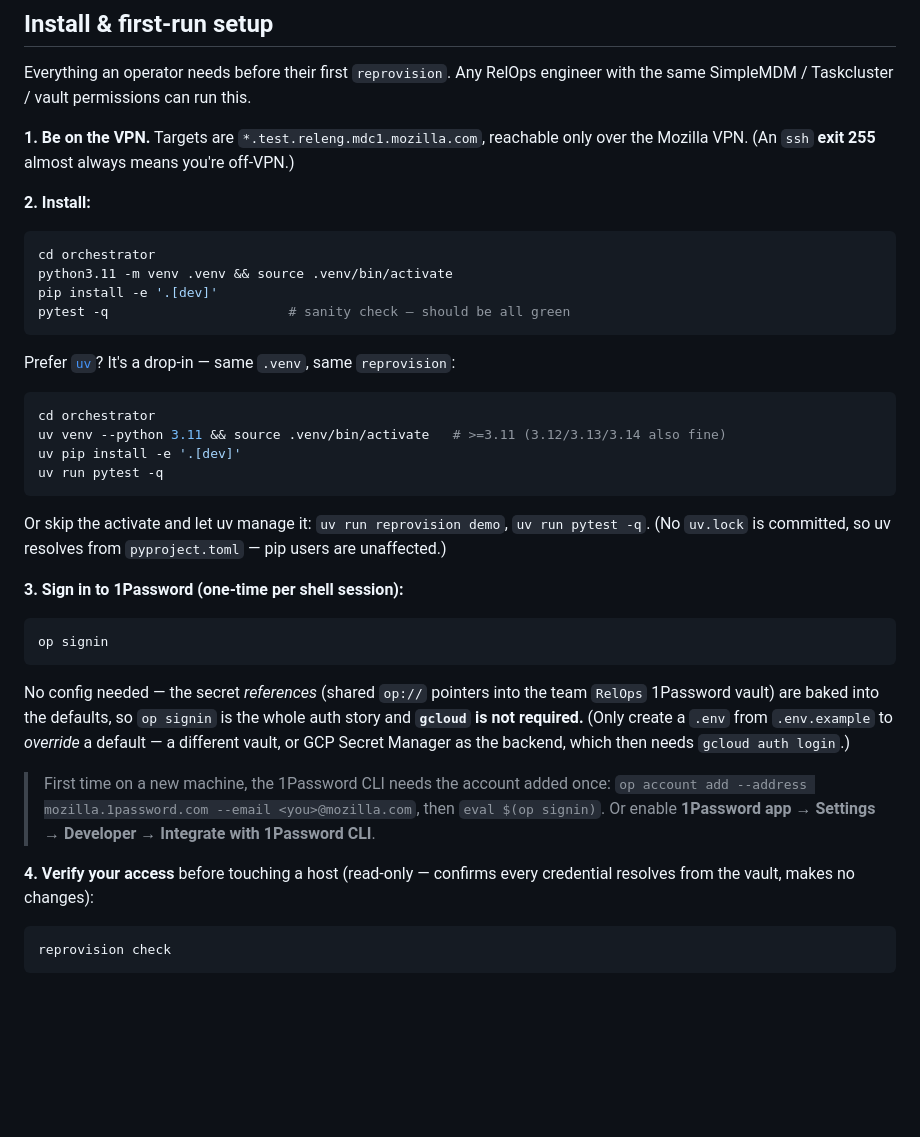
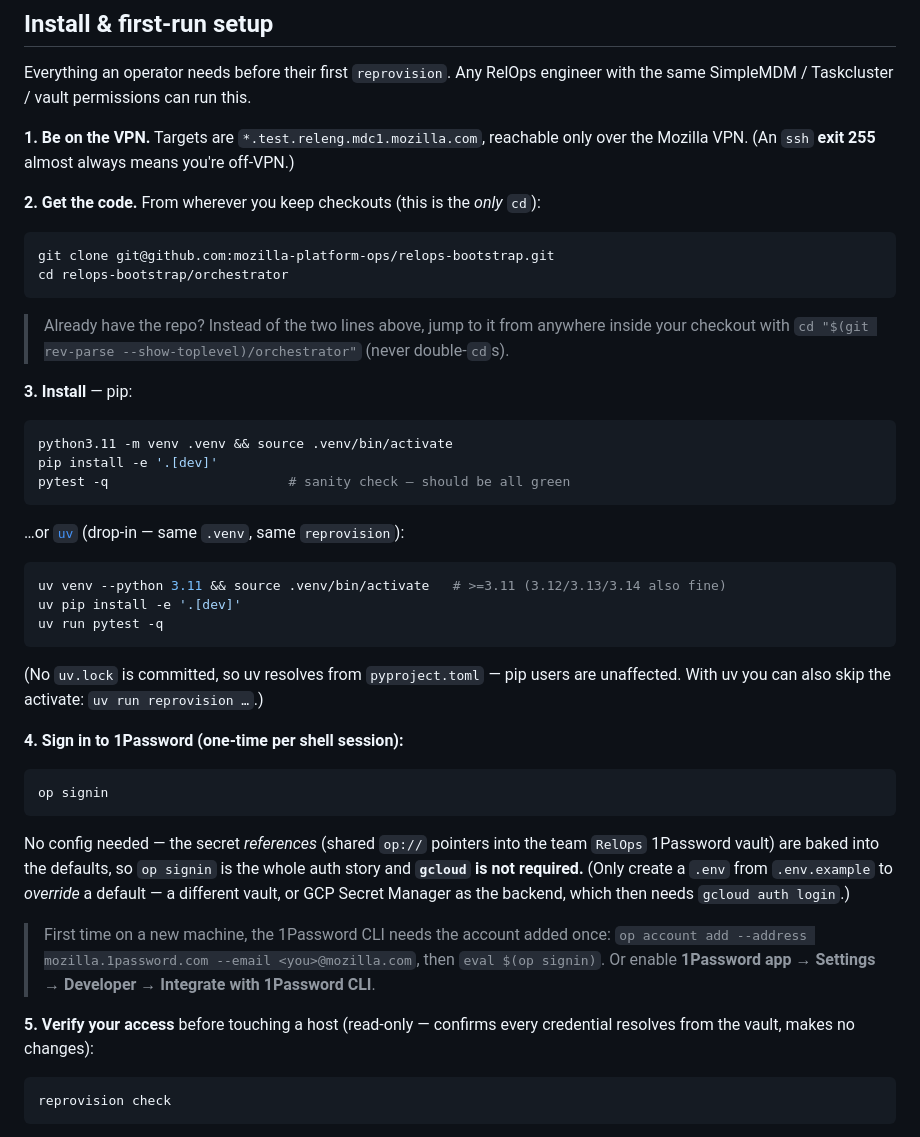
Before and after one commit to mozilla-platform-ops/relops-bootstrap, a Markdown page: orchestrator/README.md, the part around the change. Drawn GitHub-style; blank space fills up the shorter version.

Commit message:
docs(orchestrator): paste-safe setup — one cd after clone, no double-cd
A coworker double-`cd`'d into a nested path (relops-bootstrap/orchestrator/
relops-bootstrap/orchestrator/…) by re-running `cd orchestrator` blocks. Restructure
the Install section so there's exactly ONE `cd` — right after `git clone`, which
is always correct — and the pip/uv install blocks no longer `cd` at all. For an
existing checkout, `cd "$(git rev-parse --show-toplevel)/orchestrator"` jumps in
from anywhere in the repo without ever nesting.

Co-Authored-By: Claude Opus 4.8 (1M context) <noreply@anthropic.com>

````diff
--- a/orchestrator/README.md
+++ b/orchestrator/README.md
@@ -174,25 +174,30 @@ the same SimpleMDM / Taskcluster / vault permissions can run this.
 **1. Be on the VPN.** Targets are `*.test.releng.mdc1.mozilla.com`, reachable only over the
 Mozilla VPN. (An `ssh` **exit 255** almost always means you're off-VPN.)
 
-**2. Install:**
+**2. Get the code.** From wherever you keep checkouts (this is the *only* `cd`):
 ```bash
-cd orchestrator
+git clone git@github.com:mozilla-platform-ops/relops-bootstrap.git
+cd relops-bootstrap/orchestrator
+```
+> Already have the repo? Instead of the two lines above, jump to it from anywhere inside your
+> checkout with `cd "$(git rev-parse --show-toplevel)/orchestrator"` (never double-`cd`s).
+
+**3. Install** — pip:
+```bash
 python3.11 -m venv .venv && source .venv/bin/activate
 pip install -e '.[dev]'
 pytest -q                       # sanity check — should be all green
 ```
-
-Prefer [`uv`](https://docs.astral.sh/uv/)? It's a drop-in — same `.venv`, same `reprovision`:
+…or [`uv`](https://docs.astral.sh/uv/) (drop-in — same `.venv`, same `reprovision`):
 ```bash
-cd orchestrator
 uv venv --python 3.11 && source .venv/bin/activate   # >=3.11 (3.12/3.13/3.14 also fine)
 uv pip install -e '.[dev]'
 uv run pytest -q
 ```
-Or skip the activate and let uv manage it: `uv run reprovision demo`, `uv run pytest -q`.
-(No `uv.lock` is committed, so uv resolves from `pyproject.toml` — pip users are unaffected.)
+(No `uv.lock` is committed, so uv resolves from `pyproject.toml` — pip users are unaffected.
+With uv you can also skip the activate: `uv run reprovision …`.)
 
-**3. Sign in to 1Password (one-time per shell session):**
+**4. Sign in to 1Password (one-time per shell session):**
 ```bash
 op signin
 ```
@@ -206,7 +211,7 @@ default — a different vault, or GCP Secret Manager as the backend, which then
 > `eval $(op signin)`. Or enable **1Password app → Settings → Developer → Integrate with
 > 1Password CLI**.
 
-**4. Verify your access** before touching a host (read-only — confirms every credential resolves
+**5. Verify your access** before touching a host (read-only — confirms every credential resolves
 from the vault, makes no changes):
 ```bash
 reprovision check
````
